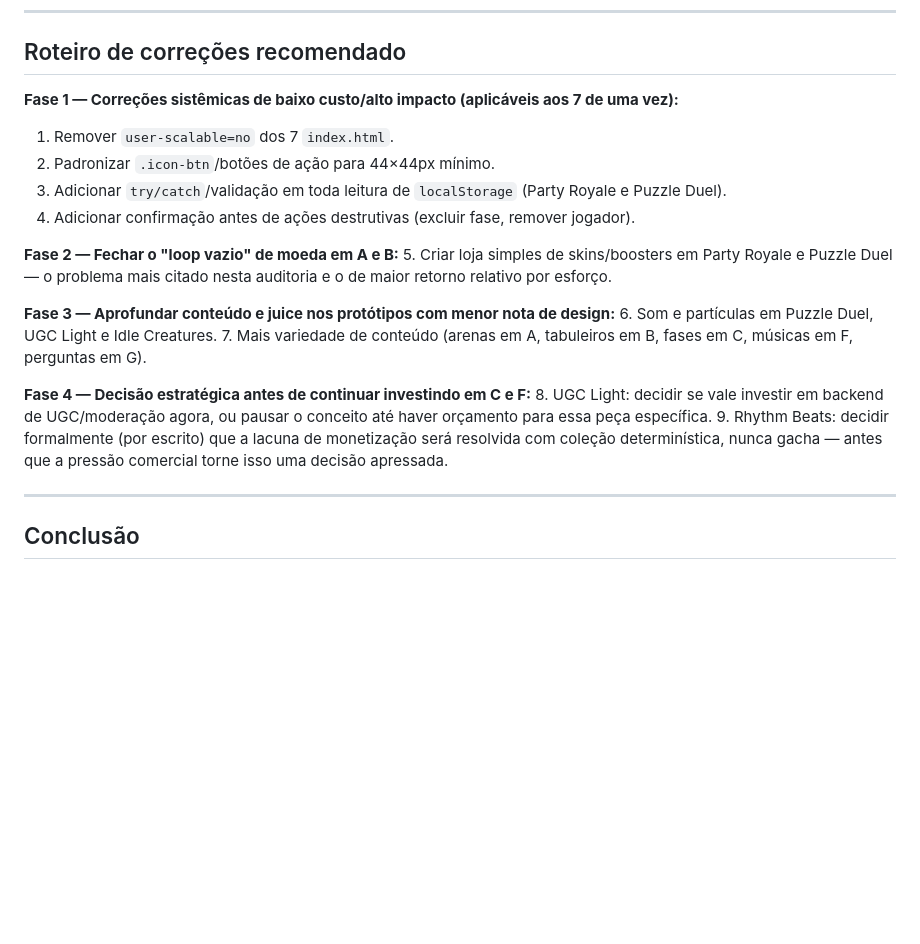
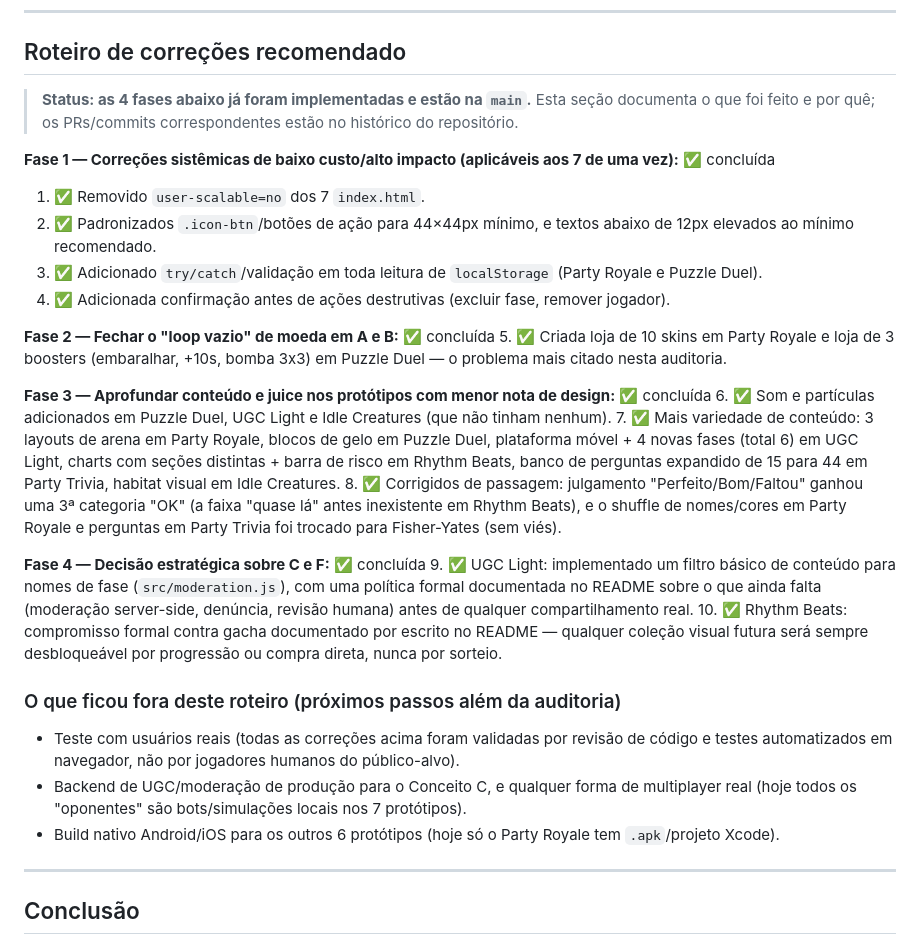
Before and after one commit to EricBernardo/GameAPP, a Markdown page: docs/auditoria-qualidade-prototipos.md, the part around the change. Rendered like a GitHub page; blank space fills up the shorter version.

Commit message:
docs: marcar as 4 fases do roteiro de qualidade como concluídas
Co-authored-by: Eric Bernardo de Sousa <eric.bernardo.sousa@gmail.com>

```diff
--- a/docs/auditoria-qualidade-prototipos.md
+++ b/docs/auditoria-qualidade-prototipos.md
@@ -64,22 +64,31 @@ Cada auditoria, olhando por sua própria lente, chegou a uma recomendação dife
 
 ## Roteiro de correções recomendado
 
-**Fase 1 — Correções sistêmicas de baixo custo/alto impacto (aplicáveis aos 7 de uma vez):**
-1. Remover `user-scalable=no` dos 7 `index.html`.
-2. Padronizar `.icon-btn`/botões de ação para 44×44px mínimo.
-3. Adicionar `try/catch`/validação em toda leitura de `localStorage` (Party Royale e Puzzle Duel).
-4. Adicionar confirmação antes de ações destrutivas (excluir fase, remover jogador).
+> **Status: as 4 fases abaixo já foram implementadas e estão na `main`.** Esta seção documenta o que foi feito e por quê; os PRs/commits correspondentes estão no histórico do repositório.
 
-**Fase 2 — Fechar o "loop vazio" de moeda em A e B:**
-5. Criar loja simples de skins/boosters em Party Royale e Puzzle Duel — o problema mais citado nesta auditoria e o de maior retorno relativo por esforço.
+**Fase 1 — Correções sistêmicas de baixo custo/alto impacto (aplicáveis aos 7 de uma vez):** ✅ concluída
+1. ✅ Removido `user-scalable=no` dos 7 `index.html`.
+2. ✅ Padronizados `.icon-btn`/botões de ação para 44×44px mínimo, e textos abaixo de 12px elevados ao mínimo recomendado.
+3. ✅ Adicionado `try/catch`/validação em toda leitura de `localStorage` (Party Royale e Puzzle Duel).
+4. ✅ Adicionada confirmação antes de ações destrutivas (excluir fase, remover jogador).
 
-**Fase 3 — Aprofundar conteúdo e juice nos protótipos com menor nota de design:**
-6. Som e partículas em Puzzle Duel, UGC Light e Idle Creatures.
-7. Mais variedade de conteúdo (arenas em A, tabuleiros em B, fases em C, músicas em F, perguntas em G).
+**Fase 2 — Fechar o "loop vazio" de moeda em A e B:** ✅ concluída
+5. ✅ Criada loja de 10 skins em Party Royale e loja de 3 boosters (embaralhar, +10s, bomba 3x3) em Puzzle Duel — o problema mais citado nesta auditoria.
 
-**Fase 4 — Decisão estratégica antes de continuar investindo em C e F:**
-8. UGC Light: decidir se vale investir em backend de UGC/moderação agora, ou pausar o conceito até haver orçamento para essa peça específica.
-9. Rhythm Beats: decidir formalmente (por escrito) que a lacuna de monetização será resolvida com coleção determinística, nunca gacha — antes que a pressão comercial torne isso uma decisão apressada.
+**Fase 3 — Aprofundar conteúdo e juice nos protótipos com menor nota de design:** ✅ concluída
+6. ✅ Som e partículas adicionados em Puzzle Duel, UGC Light e Idle Creatures (que não tinham nenhum).
+7. ✅ Mais variedade de conteúdo: 3 layouts de arena em Party Royale, blocos de gelo em Puzzle Duel, plataforma móvel + 4 novas fases (total 6) em UGC Light, charts com seções distintas + barra de risco em Rhythm Beats, banco de perguntas expandido de 15 para 44 em Party Trivia, habitat visual em Idle Creatures.
+8. ✅ Corrigidos de passagem: julgamento "Perfeito/Bom/Faltou" ganhou uma 3ª categoria "OK" (a faixa "quase lá" antes inexistente em Rhythm Beats), e o shuffle de nomes/cores em Party Royale e perguntas em Party Trivia foi trocado para Fisher-Yates (sem viés).
+
+**Fase 4 — Decisão estratégica sobre C e F:** ✅ concluída
+9. ✅ UGC Light: implementado um filtro básico de conteúdo para nomes de fase (`src/moderation.js`), com uma política formal documentada no README sobre o que ainda falta (moderação server-side, denúncia, revisão humana) antes de qualquer compartilhamento real.
+10. ✅ Rhythm Beats: compromisso formal contra gacha documentado por escrito no README — qualquer coleção visual futura será sempre desbloqueável por progressão ou compra direta, nunca por sorteio.
+
+### O que ficou fora deste roteiro (próximos passos além da auditoria)
+
+- Teste com usuários reais (todas as correções acima foram validadas por revisão de código e testes automatizados em navegador, não por jogadores humanos do público-alvo).
+- Backend de UGC/moderação de produção para o Conceito C, e qualquer forma de multiplayer real (hoje todos os "oponentes" são bots/simulações locais nos 7 protótipos).
+- Build nativo Android/iOS para os outros 6 protótipos (hoje só o Party Royale tem `.apk`/projeto Xcode).
 
 ---
 
```
